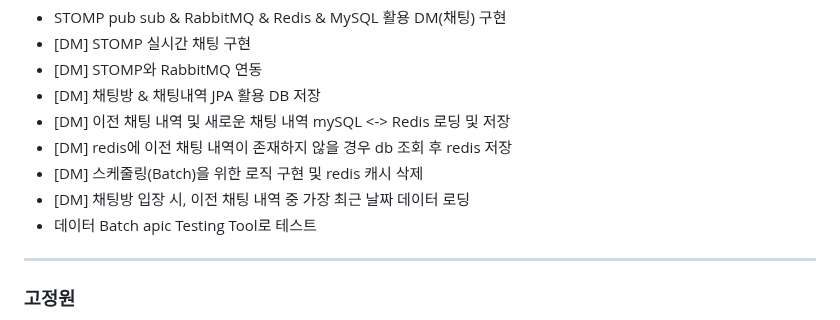
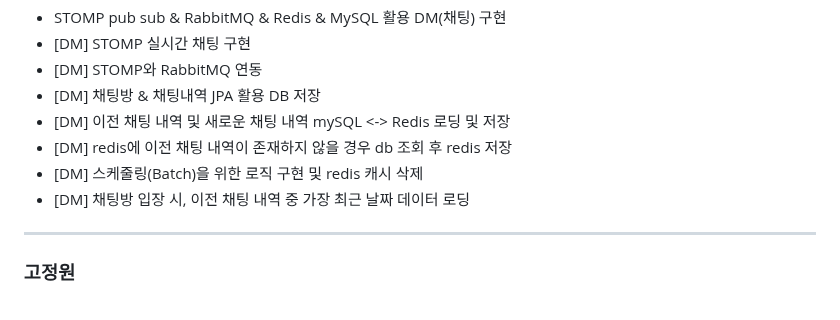
Before and after one commit to louis-cho/WebRTC_Karaoke, a Markdown page: README.md, the part around the change. GitHub-like rendering.

```diff
--- a/README.md
+++ b/README.md
@@ -108,7 +108,6 @@
 - [DM] redis에 이전 채팅 내역이 존재하지 않을 경우 db 조회 후 redis 저장
 - [DM] 스케줄링(Batch)을 위한 로직 구현 및 redis 캐시 삭제
 - [DM] 채팅방 입장 시, 이전 채팅 내역 중 가장 최근 날짜 데이터 로딩
-- 데이터 Batch apic Testing Tool로 테스트
 ---
 ### 고정원
 [BE] 노래방
```
